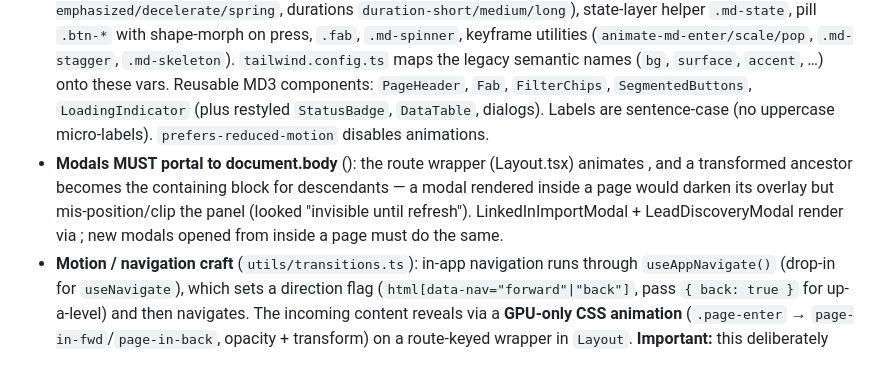
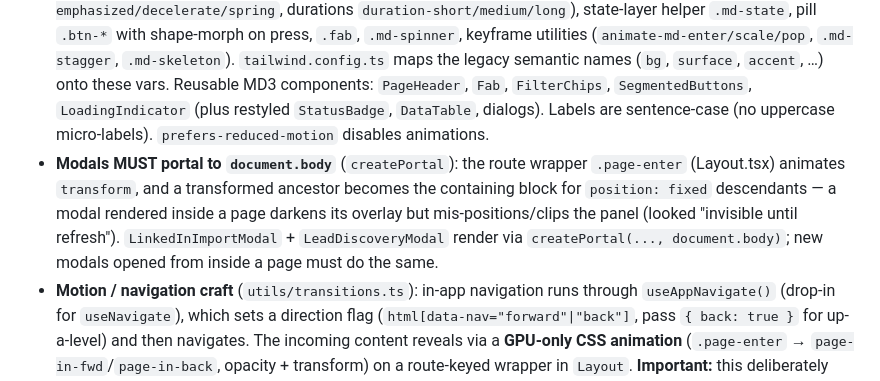
Before and after one commit to pepperonas/celox-ops, a Markdown page: CLAUDE.md, the part around the change. Drawn GitHub-style.

Commit message:
CLAUDE.md: verstümmelten Portal-Absatz reparieren (Shell aß die Backticks)
Co-Authored-By: Claude Fable 5 <noreply@anthropic.com>

```diff
--- a/CLAUDE.md
+++ b/CLAUDE.md
@@ -83,7 +83,7 @@ ssh root@YOUR_VPS 'cd /opt/celox-ops && tar xzf /tmp/celox-ops.tar.gz && rm /tmp
 - **Types**: All in `frontend/src/types/index.ts` — must match backend Pydantic schemas exactly
 - **Routing**: German paths (`/kunden`, `/auftraege`, `/rechnungen`, `/vorgemerkt`, `/ausgaben`, etc.)
 - **Theme**: **Material Design 3 Expressive** (dark). The token layer lives in `index.css`: MD3 tonal surfaces as RGB-channel CSS vars (`--c-bg`, `--c-surface`, `--c-accent`, …) so Tailwind opacity modifiers (`bg-danger/10`) keep working; expressive shape scale, elevation (`shadow-elev-1..3`), motion tokens (easing `ease-emphasized/decelerate/spring`, durations `duration-short/medium/long`), state-layer helper `.md-state`, pill `.btn-*` with shape-morph on press, `.fab`, `.md-spinner`, keyframe utilities (`animate-md-enter/scale/pop`, `.md-stagger`, `.md-skeleton`). `tailwind.config.ts` maps the legacy semantic names (`bg`, `surface`, `accent`, …) onto these vars. Reusable MD3 components: `PageHeader`, `Fab`, `FilterChips`, `SegmentedButtons`, `LoadingIndicator` (plus restyled `StatusBadge`, `DataTable`, dialogs). Labels are sentence-case (no uppercase micro-labels). `prefers-reduced-motion` disables animations.
-- **Modals MUST portal to document.body** (): the route wrapper  (Layout.tsx) animates , and a transformed ancestor becomes the containing block for  descendants — a modal rendered inside a page would darken its overlay but mis-position/clip the panel (looked "invisible until refresh"). LinkedInImportModal + LeadDiscoveryModal render via ; new modals opened from inside a page must do the same.
+- **Modals MUST portal to `document.body`** (`createPortal`): the route wrapper `.page-enter` (Layout.tsx) animates `transform`, and a transformed ancestor becomes the containing block for `position: fixed` descendants — a modal rendered inside a page darkens its overlay but mis-positions/clips the panel (looked "invisible until refresh"). `LinkedInImportModal` + `LeadDiscoveryModal` render via `createPortal(..., document.body)`; new modals opened from inside a page must do the same.
 - **Motion / navigation craft** (`utils/transitions.ts`): in-app navigation runs through `useAppNavigate()` (drop-in for `useNavigate`), which sets a direction flag (`html[data-nav="forward"|"back"]`, pass `{ back: true }` for up-a-level) and then navigates. The incoming content reveals via a **GPU-only CSS animation** (`.page-enter` → `page-in-fwd`/`page-in-back`, opacity + transform) on a route-keyed wrapper in `Layout`. **Important:** this deliberately does NOT use the View Transitions API — VT snapshots the destination, which flickers/janks with our async-loading, Chart.js-canvas-heavy views (it captures the loading state, then hard-swaps when data/canvas arrive). The cheap reveal animates the real DOM, so async content just appears inside the fading container. `useScrollRestoration(mainRef)` remembers the `<main>` scrollTop per history entry and restores it on POP (no animated scroll); it also sets `html[data-pop="1"]` so entrance animations don't replay on back/forward. To avoid double motion, `.page-enter .md-stagger > *` is disabled (the page reveal is the single entrance). Reactive `TiltCard` (Dashboard KPIs) tilts toward the cursor, gated to `(hover:hover) and (pointer:fine)` + reduced-motion. The Rainmaker "Erledigt" moment uses `.rm-complete-exit` (queue item leaves) + `.rm-ring-pop` (progress ring). Reduced motion → instant navigation. The scroll container is `<main>`, NOT the window.
 - **Charts**: Chart.js + react-chartjs-2. Cast options as `any` to avoid TS issues with Chart.js types.
 - **Tab persistence**: CustomerDetail uses URL hash (`#auftraege`, `#dokumente`, `#tokens`) for tab state.
```
